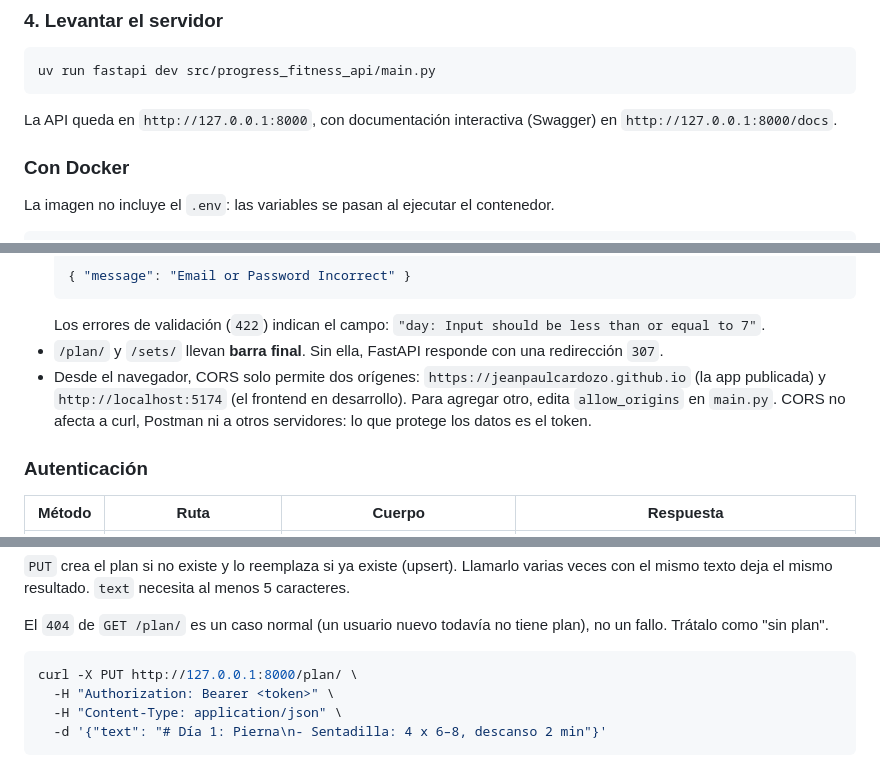
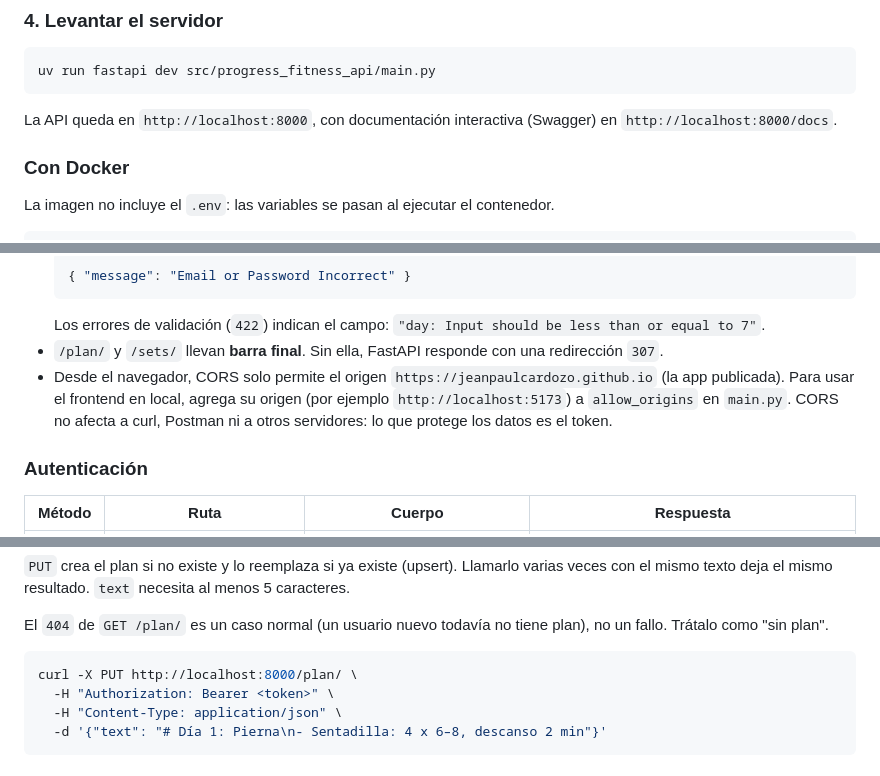
Before and after one commit to JeanPaulCardozo/progress_fitness_api, a Markdown page: README.md, 3 parts joined by grey strips. Drawn GitHub-style.

````diff
--- a/README.md
+++ b/README.md
@@ -50,7 +53,7 @@ uv run alembic upgrade head
 uv run fastapi dev src/progress_fitness_api/main.py
 ```
 
-La API queda en `http://127.0.0.1:8000`, con documentación interactiva (Swagger) en `http://127.0.0.1:8000/docs`.
+La API queda en `http://localhost:8000`, con documentación interactiva (Swagger) en `http://localhost:8000/docs`.
 
 ### Con Docker
 
@@ -83,7 +86,7 @@ Si PostgreSQL corre en tu máquina y no en otro contenedor, dentro de `DATABASE_
   ```
   Los errores de validación (`422`) indican el campo: `"day: Input should be less than or equal to 7"`.
 - `/plan/` y `/sets/` llevan **barra final**. Sin ella, FastAPI responde con una redirección `307`.
-- Desde el navegador, CORS solo permite dos orígenes: `https://jeanpaulcardozo.github.io` (la app publicada) y `http://localhost:5174` (el frontend en desarrollo). Para agregar otro, edita `allow_origins` en `main.py`. CORS no afecta a curl, Postman ni a otros servidores: lo que protege los datos es el token.
+- Desde el navegador, CORS solo permite el origen `https://jeanpaulcardozo.github.io` (la app publicada). Para usar el frontend en local, agrega su origen (por ejemplo `http://localhost:5173`) a `allow_origins` en `main.py`. CORS no afecta a curl, Postman ni a otros servidores: lo que protege los datos es el token.
 
 ### Autenticación
 
@@ -155,7 +184,7 @@ Cada usuario tiene **un solo plan**, guardado como texto libre. La API no lo int
 El `404` de `GET /plan/` es un caso normal (un usuario nuevo todavía no tiene plan), no un fallo. Trátalo como "sin plan".
 
 ```bash
-curl -X PUT http://127.0.0.1:8000/plan/ \
+curl -X PUT http://localhost:8000/plan/ \
   -H "Authorization: Bearer <token>" \
   -H "Content-Type: application/json" \
   -d '{"text": "# Día 1: Pierna\n- Sentadilla: 4 x 6–8, descanso 2 min"}'
````
Also changed, not shown: other parts of README.md (+40 -10 lines).
